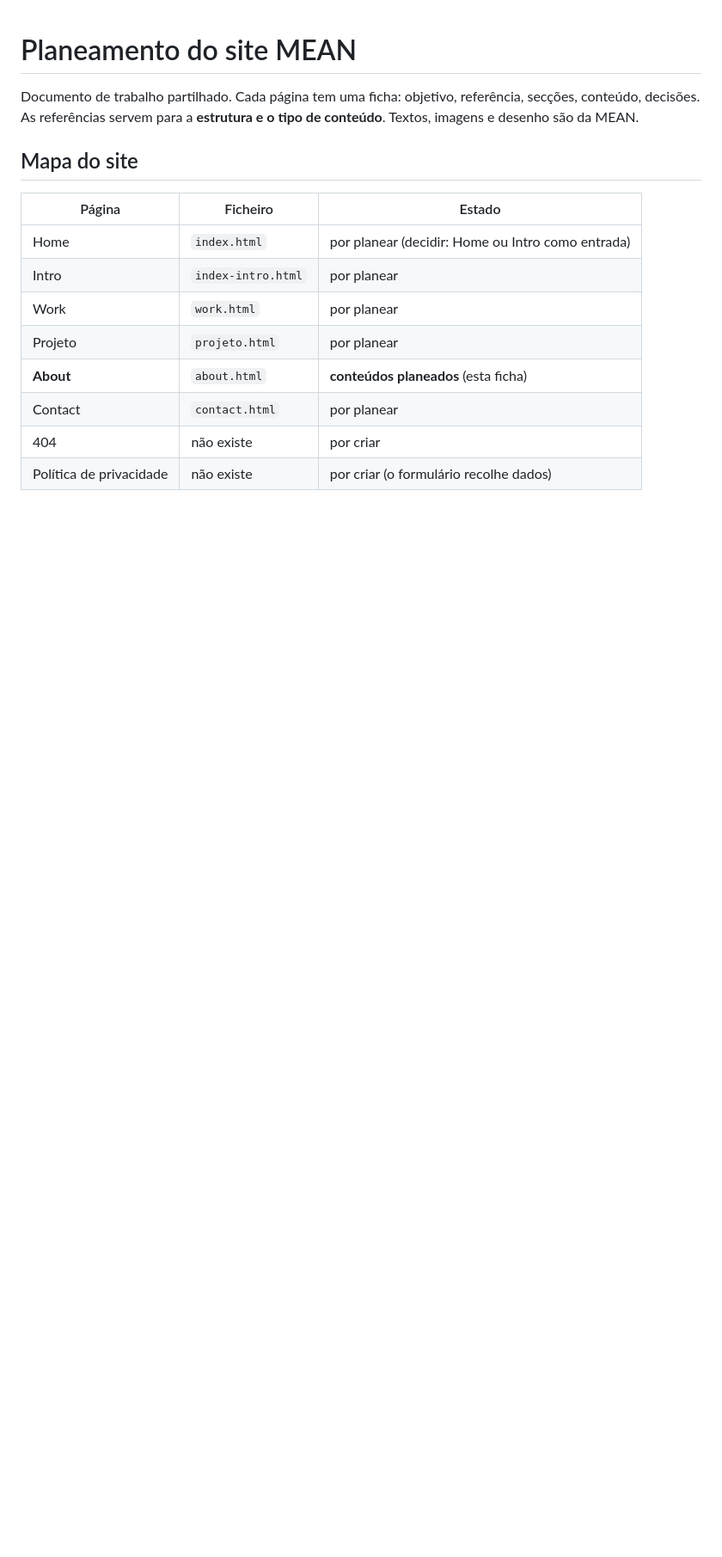
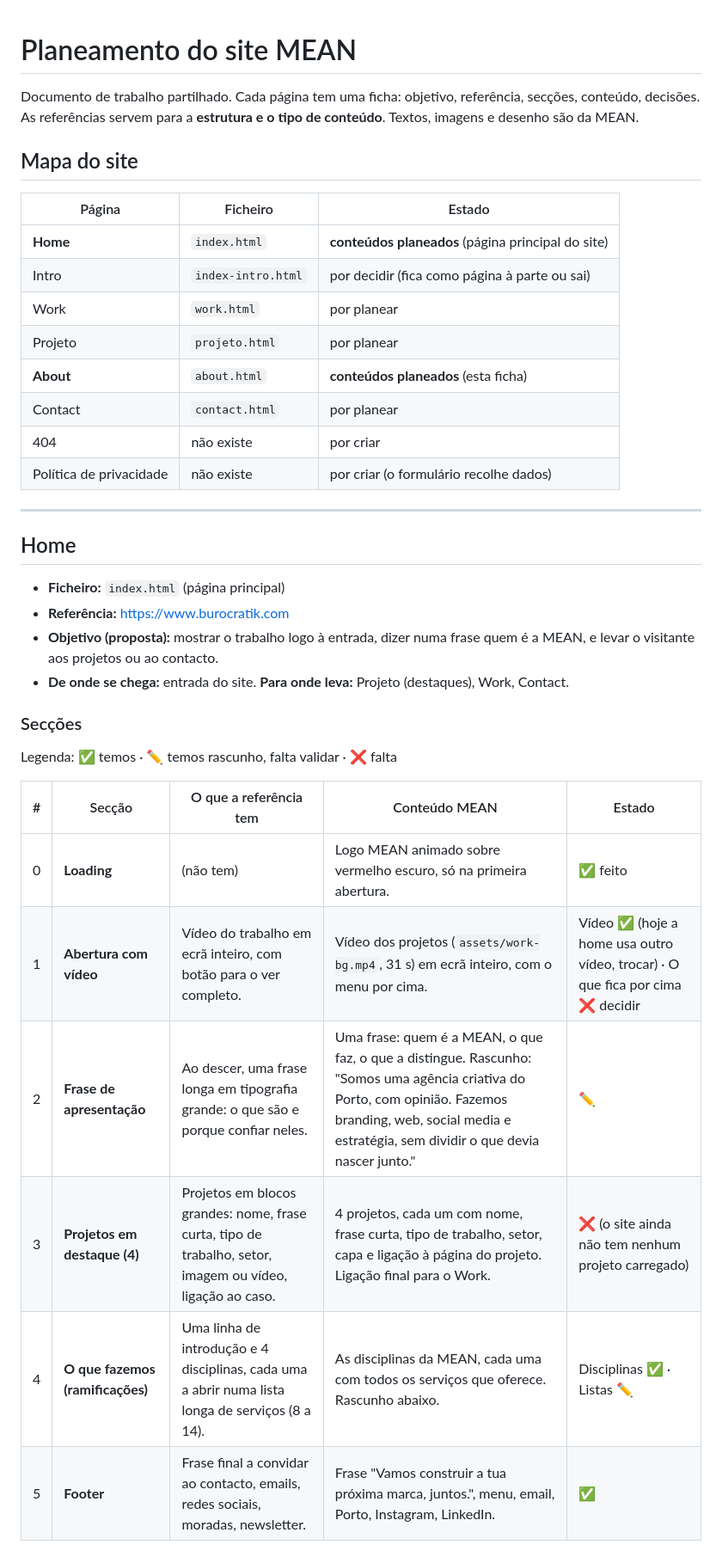
Before and after one commit to mvrcosilva11/mean-website, a Markdown page: PLANEAMENTO.md, the part around one of its changes. Shown at 86% size. Rendered like a GitHub page; blank space fills up the shorter version.

```diff
--- a/PLANEAMENTO.md
+++ b/PLANEAMENTO.md
@@ -7,11 +7,34 @@ As referências servem para a **estrutura e o tipo de conteúdo**. Textos, image
 
 | Página | Ficheiro | Estado |
 |---|---|---|
-| Home | `index.html` | por planear (decidir: Home ou Intro como entrada) |
-| Intro | `index-intro.html` | por planear |
+| **Home** | `index.html` | **conteúdos planeados** (página principal do site) |
+| Intro | `index-intro.html` | por decidir (fica como página à parte ou sai) |
 | Work | `work.html` | por planear |
 | Projeto | `projeto.html` | por planear |
 | **About** | `about.html` | **conteúdos planeados** (esta ficha) |
 | Contact | `contact.html` | por planear |
 | 404 | não existe | por criar |
 | Política de privacidade | não existe | por criar (o formulário recolhe dados) |
+
+---
+
+## Home
+
+- **Ficheiro:** `index.html` (página principal)
+- **Referência:** https://www.burocratik.com
+- **Objetivo (proposta):** mostrar o trabalho logo à entrada, dizer numa frase quem é a MEAN, e levar o visitante aos projetos ou ao contacto.
+- **De onde se chega:** entrada do site. **Para onde leva:** Projeto (destaques), Work, Contact.
+
+### Secções
+
+Legenda: ✅ temos · ✏️ temos rascunho, falta validar · ❌ falta
+
+| # | Secção | O que a referência tem | Conteúdo MEAN | Estado |
+|---|---|---|---|---|
+| 0 | **Loading** | (não tem) | Logo MEAN animado sobre vermelho escuro, só na primeira abertura. | ✅ feito |
+| 1 | **Abertura com vídeo** | Vídeo do trabalho em ecrã inteiro, com botão para o ver completo. | Vídeo dos projetos (`assets/work-bg.mp4`, 31 s) em ecrã inteiro, com o menu por cima. | Vídeo ✅ (hoje a home usa outro vídeo, trocar) · O que fica por cima ❌ decidir |
+| 2 | **Frase de apresentação** | Ao descer, uma frase longa em tipografia grande: o que são e porque confiar neles. | Uma frase: quem é a MEAN, o que faz, o que a distingue. Rascunho: "Somos uma agência criativa do Porto, com opinião. Fazemos branding, web, social media e estratégia, sem dividir o que devia nascer junto." | ✏️ |
+| 3 | **Projetos em destaque (4)** | Projetos em blocos grandes: nome, frase curta, tipo de trabalho, setor, imagem ou vídeo, ligação ao caso. | 4 projetos, cada um com nome, frase curta, tipo de trabalho, setor, capa e ligação à página do projeto. Ligação final para o Work. | ❌ (o site ainda não tem nenhum projeto carregado) |
+| 4 | **O que fazemos (ramificações)** | Uma linha de introdução e 4 disciplinas, cada uma a abrir numa lista longa de serviços (8 a 14). | As disciplinas da MEAN, cada uma com todos os serviços que oferece. Rascunho abaixo. | Disciplinas ✅ · Listas ✏️ |
+| 5 | **Footer** | Frase final a convidar ao contacto, emails, redes sociais, moradas, newsletter. | Frase "Vamos construir a tua próxima marca, juntos.", menu, email, Porto, Instagram, LinkedIn. | ✅ |
+
```
Also changed, not shown: other parts of PLANEAMENTO.md (+28 -0 lines).
